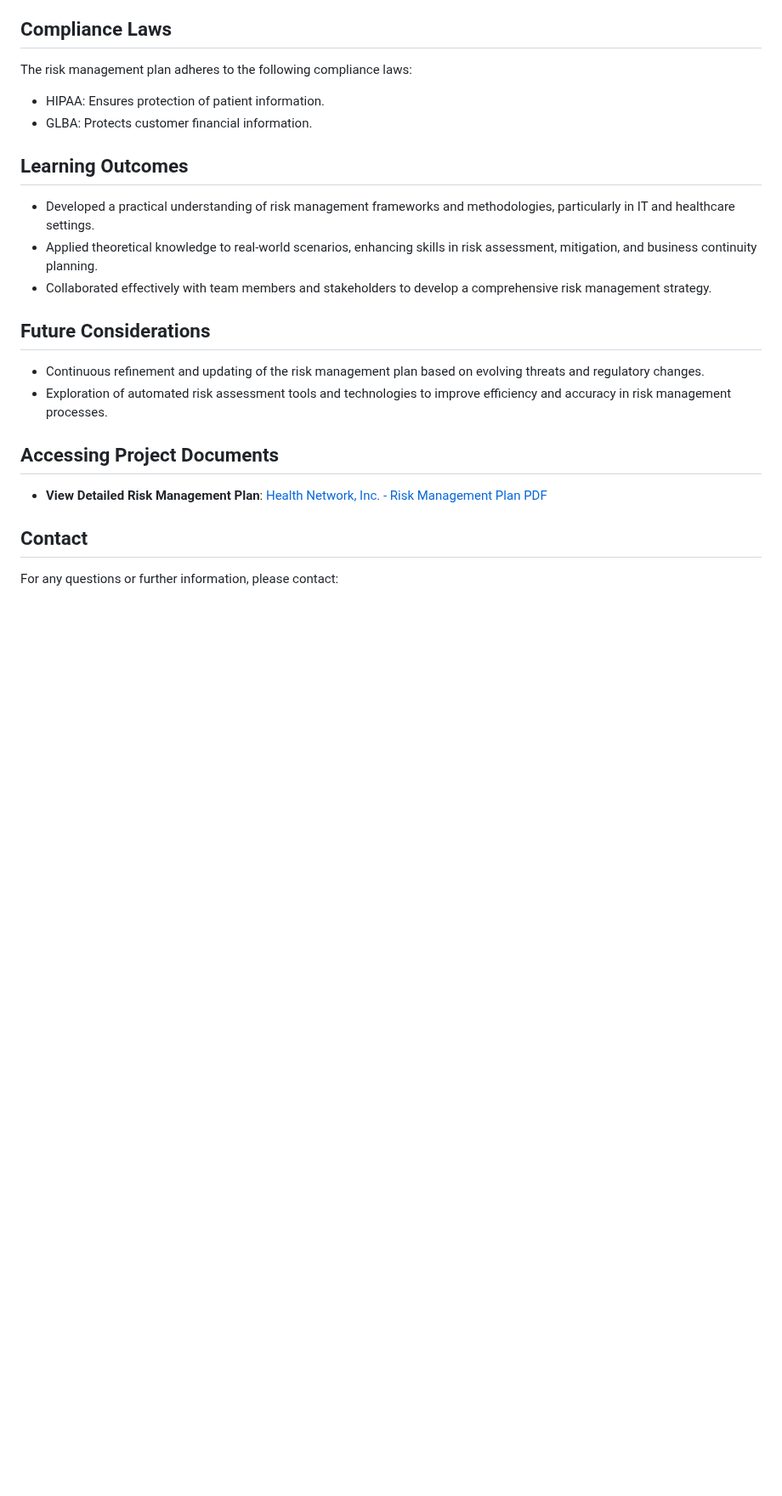
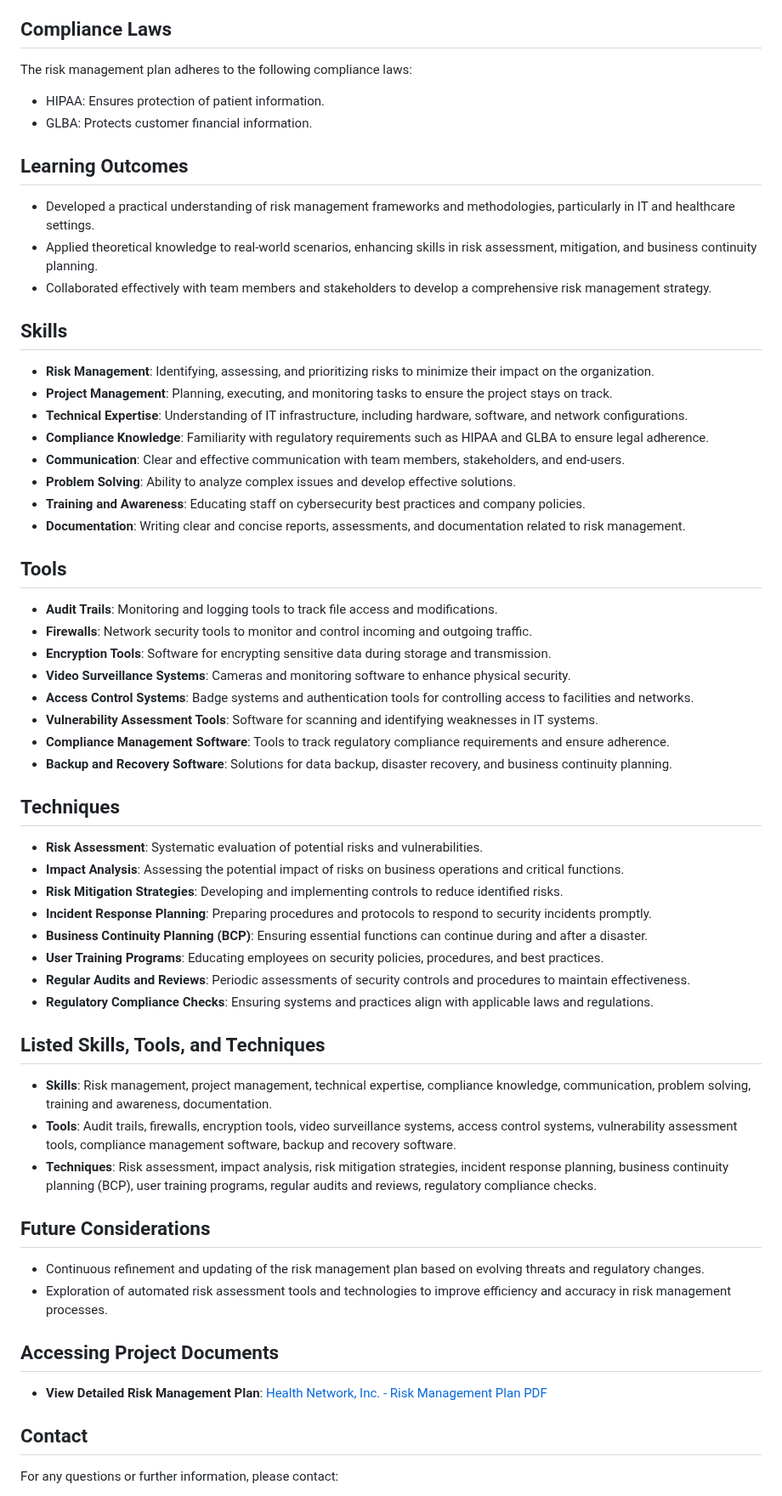
Before and after one commit to gpasillas01/Personal-Website, a Markdown page: CyberSec-Projects--main/Risk Management Plan/README.md, the part around the change. Shown at 85% size. Rendered like a GitHub page; blank space fills up the shorter version.

```diff
--- a/CyberSec-Projects--main/Risk Management Plan/README.md
+++ b/CyberSec-Projects--main/Risk Management Plan/README.md
@@ -39,6 +39,41 @@ The risk management plan adheres to the following compliance laws:
 - Applied theoretical knowledge to real-world scenarios, enhancing skills in risk assessment, mitigation, and business continuity planning.
 - Collaborated effectively with team members and stakeholders to develop a comprehensive risk management strategy.
 
+## Skills
+- **Risk Management**: Identifying, assessing, and prioritizing risks to minimize their impact on the organization.
+- **Project Management**: Planning, executing, and monitoring tasks to ensure the project stays on track.
+- **Technical Expertise**: Understanding of IT infrastructure, including hardware, software, and network configurations.
+- **Compliance Knowledge**: Familiarity with regulatory requirements such as HIPAA and GLBA to ensure legal adherence.
+- **Communication**: Clear and effective communication with team members, stakeholders, and end-users.
+- **Problem Solving**: Ability to analyze complex issues and develop effective solutions.
+- **Training and Awareness**: Educating staff on cybersecurity best practices and company policies.
+- **Documentation**: Writing clear and concise reports, assessments, and documentation related to risk management.
+
+## Tools
+- **Audit Trails**: Monitoring and logging tools to track file access and modifications.
+- **Firewalls**: Network security tools to monitor and control incoming and outgoing traffic.
+- **Encryption Tools**: Software for encrypting sensitive data during storage and transmission.
+- **Video Surveillance Systems**: Cameras and monitoring software to enhance physical security.
+- **Access Control Systems**: Badge systems and authentication tools for controlling access to facilities and networks.
+- **Vulnerability Assessment Tools**: Software for scanning and identifying weaknesses in IT systems.
+- **Compliance Management Software**: Tools to track regulatory compliance requirements and ensure adherence.
+- **Backup and Recovery Software**: Solutions for data backup, disaster recovery, and business continuity planning.
+
+## Techniques
+- **Risk Assessment**: Systematic evaluation of potential risks and vulnerabilities.
+- **Impact Analysis**: Assessing the potential impact of risks on business operations and critical functions.
+- **Risk Mitigation Strategies**: Developing and implementing controls to reduce identified risks.
+- **Incident Response Planning**: Preparing procedures and protocols to respond to security incidents promptly.
+- **Business Continuity Planning (BCP)**: Ensuring essential functions can continue during and after a disaster.
+- **User Training Programs**: Educating employees on security policies, procedures, and best practices.
+- **Regular Audits and Reviews**: Periodic assessments of security controls and procedures to maintain effectiveness.
+- **Regulatory Compliance Checks**: Ensuring systems and practices align with applicable laws and regulations.
+
+
+## Listed Skills, Tools, and Techniques
+- **Skills**: Risk management, project management, technical expertise, compliance knowledge, communication, problem solving, training and awareness, documentation.
+- **Tools**: Audit trails, firewalls, encryption tools, video surveillance systems, access control systems, vulnerability assessment tools, compliance management software, backup and recovery software.
+- **Techniques**: Risk assessment, impact analysis, risk mitigation strategies, incident response planning, business continuity planning (BCP), user training programs, regular audits and reviews, regulatory compliance checks.
 ## Future Considerations
 - Continuous refinement and updating of the risk management plan based on evolving threats and regulatory changes.
 - Exploration of automated risk assessment tools and technologies to improve efficiency and accuracy in risk management processes.
```
